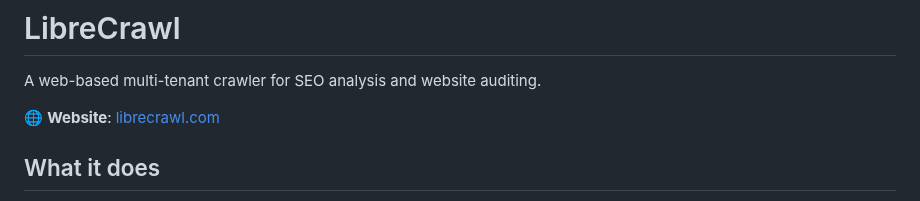
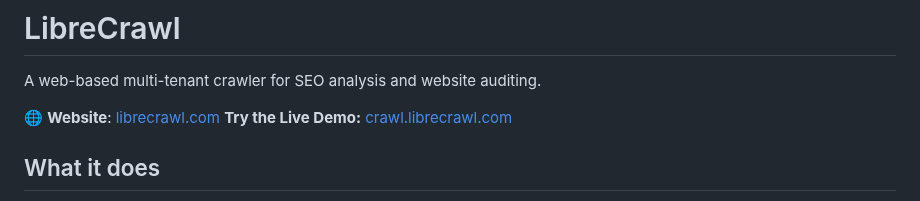
Before and after one commit to PhialsBasement/LibreCrawl, a Markdown page: README.md, the part around the change. Rendered like a GitHub page.

```diff
--- a/README.md
+++ b/README.md
@@ -3,6 +3,7 @@
 A web-based multi-tenant crawler for SEO analysis and website auditing.
 
 🌐 **Website**: [librecrawl.com](https://librecrawl.com)
+**Try the Live Demo:** [crawl.librecrawl.com](https://crawl.librecrawl.com/)
 
 ## What it does
 
```
